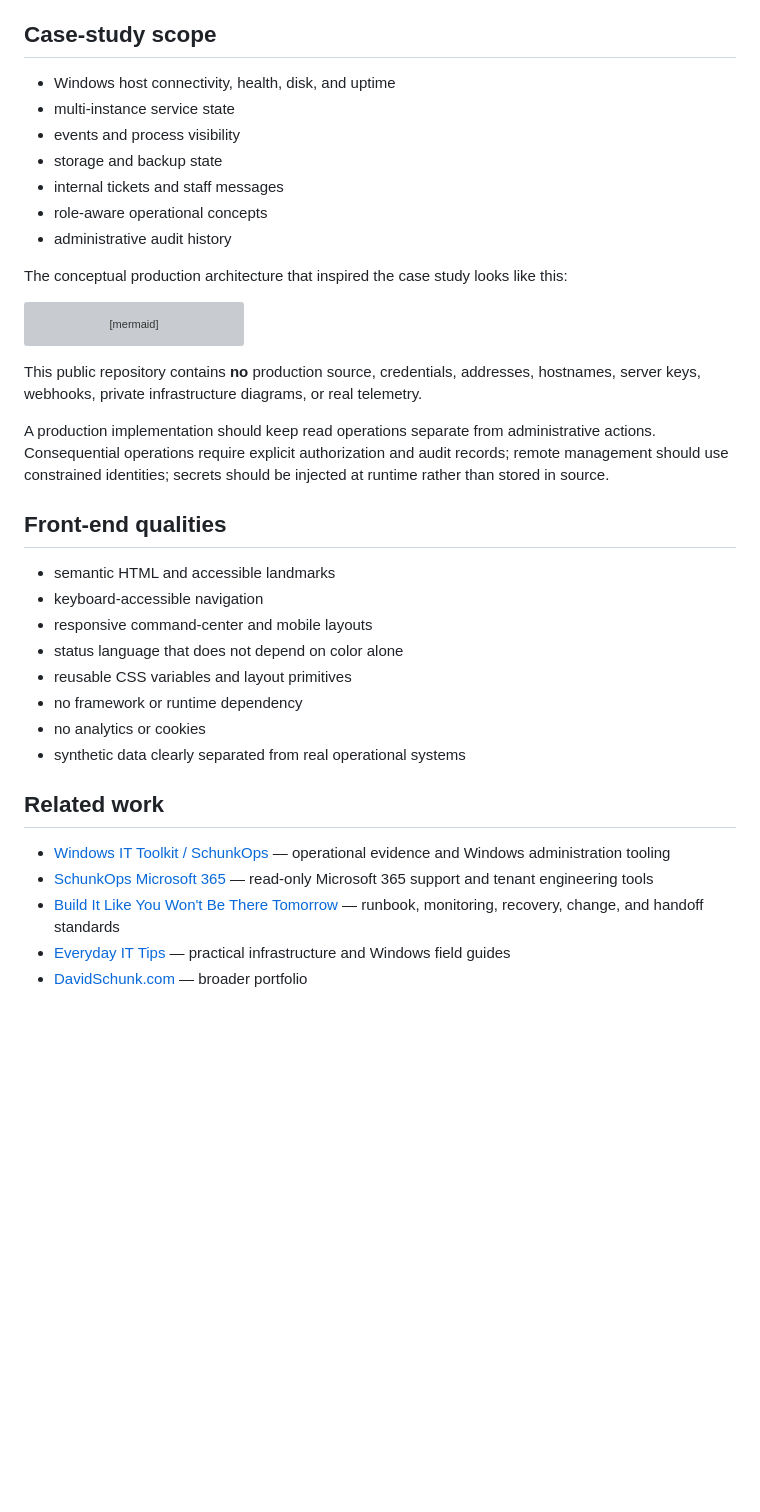
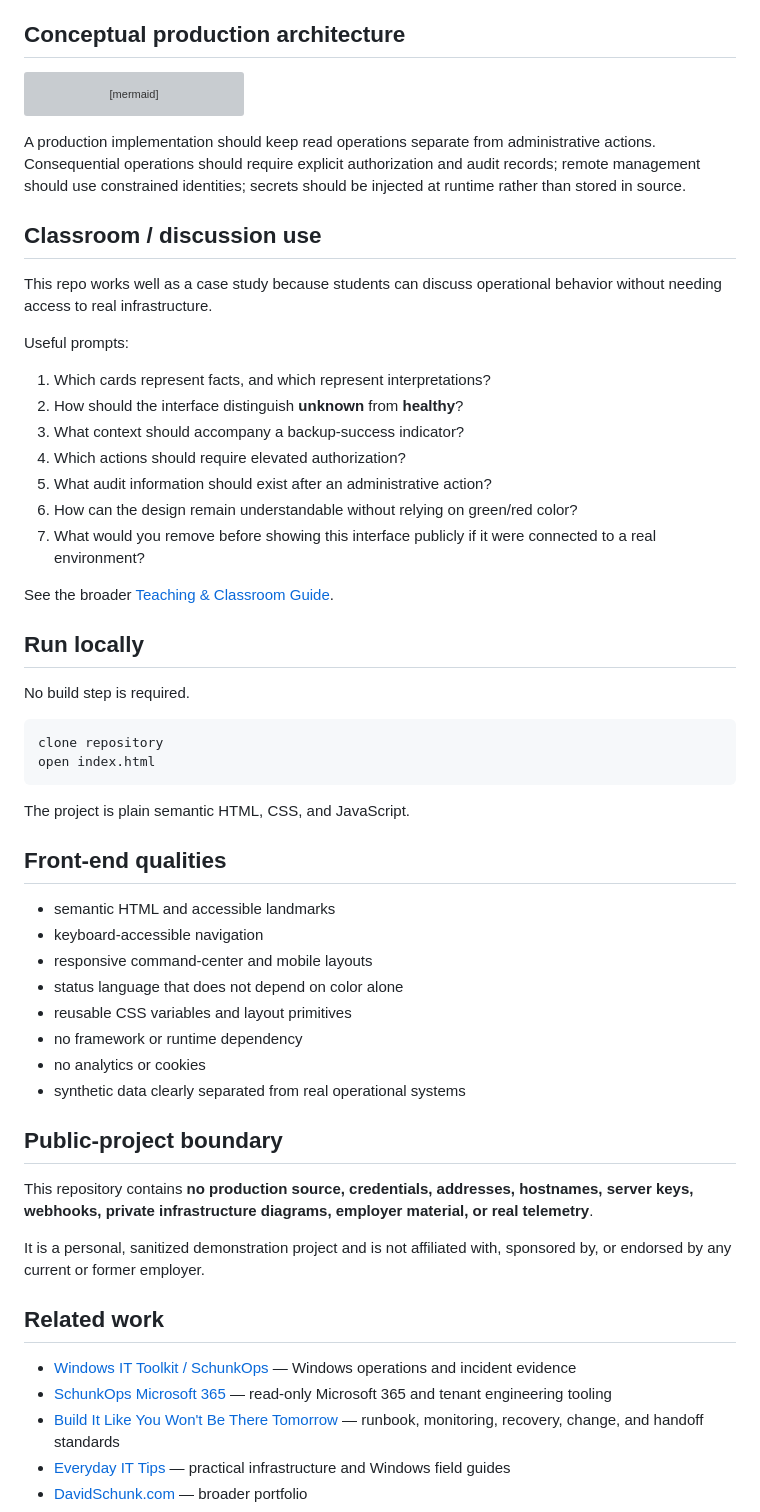
Before and after one commit to dschunk/infrastructure-dashboard, a Markdown page: README.md, the part around one of its changes. Rendered like a GitHub page; blank space fills up the shorter version; grey boxes are pictures that could not be loaded.

````diff
--- a/README.md
+++ b/README.md
@@ -36,16 +72,6 @@ Open the live demo or run `index.html` locally. No build step is required.
 - **Synthetic means synthetic.** Public demonstrations should never leak real infrastructure details just to look authentic.
 
-## Case-study scope
-
-- Windows host connectivity, health, disk, and uptime
-- multi-instance service state
-- events and process visibility
-- storage and backup state
-- internal tickets and staff messages
-- role-aware operational concepts
-- administrative audit history
-
-The conceptual production architecture that inspired the case study looks like this:
+## Conceptual production architecture
 
 ```mermaid
 flowchart TD
@@ -58,9 +84,34 @@ flowchart TD
     W --> L[Audit trail]
 ```
 
-This public repository contains **no** production source, credentials, addresses, hostnames, server keys, webhooks, private infrastructure diagrams, or real telemetry.
+A production implementation should keep read operations separate from administrative actions. Consequential operations should require explicit authorization and audit records; remote management should use constrained identities; secrets should be injected at runtime rather than stored in source.
 
-A production implementation should keep read operations separate from administrative actions. Consequential operations require explicit authorization and audit records; remote management should use constrained identities; secrets should be injected at runtime rather than stored in source.
+## Classroom / discussion use
+
+This repo works well as a case study because students can discuss operational behavior without needing access to real infrastructure.
+
+Useful prompts:
+
+1. Which cards represent facts, and which represent interpretations?
+2. How should the interface distinguish **unknown** from **healthy**?
+3. What context should accompany a backup-success indicator?
+4. Which actions should require elevated authorization?
+5. What audit information should exist after an administrative action?
+6. How can the design remain understandable without relying on green/red color?
+7. What would you remove before showing this interface publicly if it were connected to a real environment?
+
+See the broader [Teaching & Classroom Guide](https://github.com/dschunk/dschunk/blob/main/docs/CLASSROOM.md).
+
+## Run locally
+
+No build step is required.
+
+```text
+clone repository
+open index.html
+```
+
+The project is plain semantic HTML, CSS, and JavaScript.
 
 ## Front-end qualities
 
@@ -73,10 +124,16 @@ A production implementation should keep read operations separate from administra
 - no analytics or cookies
 - synthetic data clearly separated from real operational systems
 
+## Public-project boundary
+
+This repository contains **no production source, credentials, addresses, hostnames, server keys, webhooks, private infrastructure diagrams, employer material, or real telemetry**.
+
+It is a personal, sanitized demonstration project and is not affiliated with, sponsored by, or endorsed by any current or former employer.
+
 ## Related work
 
-- [Windows IT Toolkit / SchunkOps](https://github.com/dschunk/windows-it-toolkit) — operational evidence and Windows administration tooling
-- [SchunkOps Microsoft 365](https://github.com/dschunk/microsoft-365-ops) — read-only Microsoft 365 support and tenant engineering tools
+- [Windows IT Toolkit / SchunkOps](https://github.com/dschunk/windows-it-toolkit) — Windows operations and incident evidence
+- [SchunkOps Microsoft 365](https://github.com/dschunk/microsoft-365-ops) — read-only Microsoft 365 and tenant engineering tooling
 - [Build It Like You Won't Be There Tomorrow](https://github.com/dschunk/build-it-like-you-wont-be-there) — runbook, monitoring, recovery, change, and handoff standards
 - [Everyday IT Tips](https://everydayittips.com/) — practical infrastructure and Windows field guides
 - [DavidSchunk.com](https://www.davidschunk.com/) — broader portfolio
````
Also changed, not shown: other parts of README.md (+48 -12 lines).
